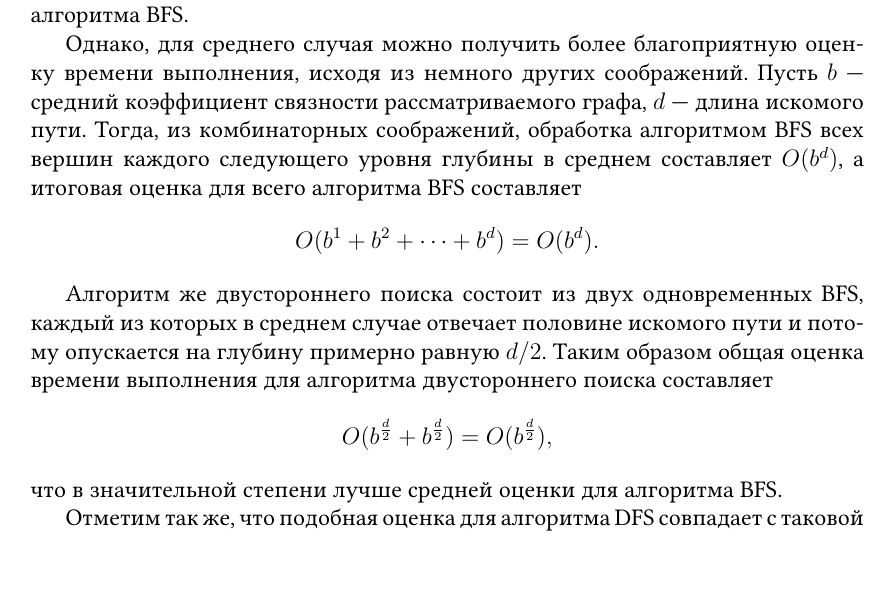
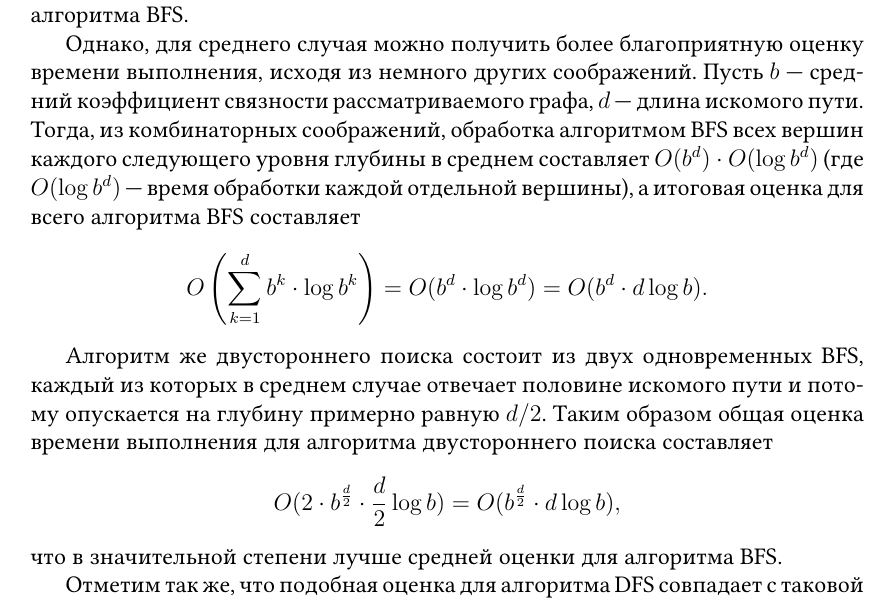
Before and after one commit to fimmind/maze_solver_project, a LaTeX document (main.tex): part of page 7 of 9, cut so that both start at the same text. Compiled offline with pdfLaTeX.

Commit message:
A correction of complexity analysis

```diff
--- a/main.tex
+++ b/main.tex
@@ -218,18 +218,18 @@
 \end{itemize}
 Это связано с тем, что в худшем случае алгоритму так же приходится обходить все ребра и вершины графа, совершая над ними те же операции, что и для алгоритма BFS.
 
-Однако, для среднего случая можно получить более благоприятную оценку времени выполнения, исходя из немного других соображений. Пусть \({ b }\) --- средний коэффициент связности рассматриваемого графа, \({ d }\) --- длина искомого пути. Тогда, из комбинаторных соображений, обработка алгоритмом BFS всех вершин каждого следующего уровня глубины в среднем составляет \({ O(b^d) }\), а итоговая оценка для всего алгоритма BFS составляет
+Однако, для среднего случая можно получить более благоприятную оценку времени выполнения, исходя из немного других соображений. Пусть \({ b }\) --- средний коэффициент связности рассматриваемого графа, \({ d }\) --- длина искомого пути. Тогда, из комбинаторных соображений, обработка алгоритмом BFS всех вершин каждого следующего уровня глубины в среднем составляет \({ O(b^d) \cdot O(\log b^d) }\) (где \({ O(\log b^d) }\) --- время обработки каждой отдельной вершины), а итоговая оценка для всего алгоритма BFS составляет
 \[
-    O(b^1 + b^2 + \cdots + b^d) = O(b^d).
+    O\left(\sum_{k=1}^{d} b^{k} \cdot \log b^{k}\right) = O(b^d \cdot \log b^{d}) = O(b^{d} \cdot d\log b).
 \]
 
 Алгоритм же двустороннего поиска состоит из двух одновременных BFS, каждый из которых в среднем случае отвечает половине искомого пути и потому опускается на глубину примерно равную \({ d/2 }\). Таким образом общая оценка времени выполнения для алгоритма двустороннего поиска составляет
 \[
-    O(b^{\frac{d}{2}} + b^{\frac{d}{2}}) = O(b^{\frac{d}{2}}),
+    O(2 \cdot b^{\frac{d}{2}} \cdot \frac{d}{2} \log b) = O(b^{\frac{d}{2}} \cdot d\log b),
 \]
 что в значительной степени лучше средней оценки для алгоритма BFS.
 
-Отметим так же, что подобная оценка для алгоритма DFS совпадает с таковой для BFS и потому равна \({ O(b^{d}) }\).
+Отметим так же, что подобная оценка для алгоритма DFS совпадает с таковой для BFS и потому равна \({ O(b^{d} \cdot \log b^d) }\).
 
 \subsubsection{Реализация алгоритма поиска в ширину}
 \label{ssub:BFS_implementation}
```
Also changed, not shown: main.pdf.
